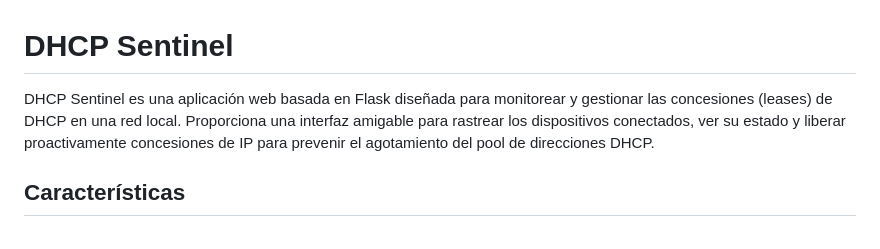
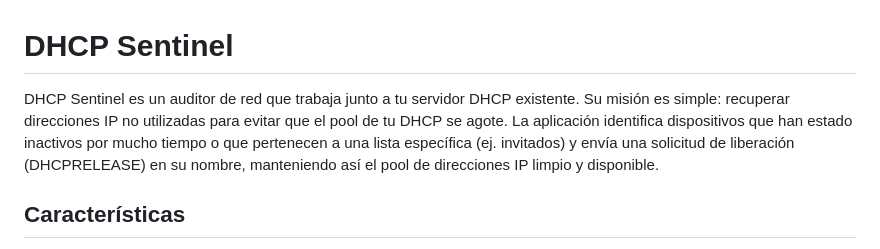
Before and after one commit to soyunomas/dhcp-sentinel-backend, a Markdown page: README.md, the part around the change. Rendered like a GitHub page.

```diff
--- a/README.md
+++ b/README.md
@@ -1,6 +1,6 @@
 # DHCP Sentinel
 
-DHCP Sentinel es una aplicación web basada en Flask diseñada para monitorear y gestionar las concesiones (leases) de DHCP en una red local. Proporciona una interfaz amigable para rastrear los dispositivos conectados, ver su estado y liberar proactivamente concesiones de IP para prevenir el agotamiento del pool de direcciones DHCP.
+DHCP Sentinel es un auditor de red que trabaja junto a tu servidor DHCP existente. Su misión es simple: recuperar direcciones IP no utilizadas para evitar que el pool de tu DHCP se agote. La aplicación identifica dispositivos que han estado inactivos por mucho tiempo o que pertenecen a una lista específica (ej. invitados) y envía una solicitud de liberación (DHCPRELEASE) en su nombre, manteniendo así el pool de direcciones IP limpio y disponible.
 
 ## Características
 
```
